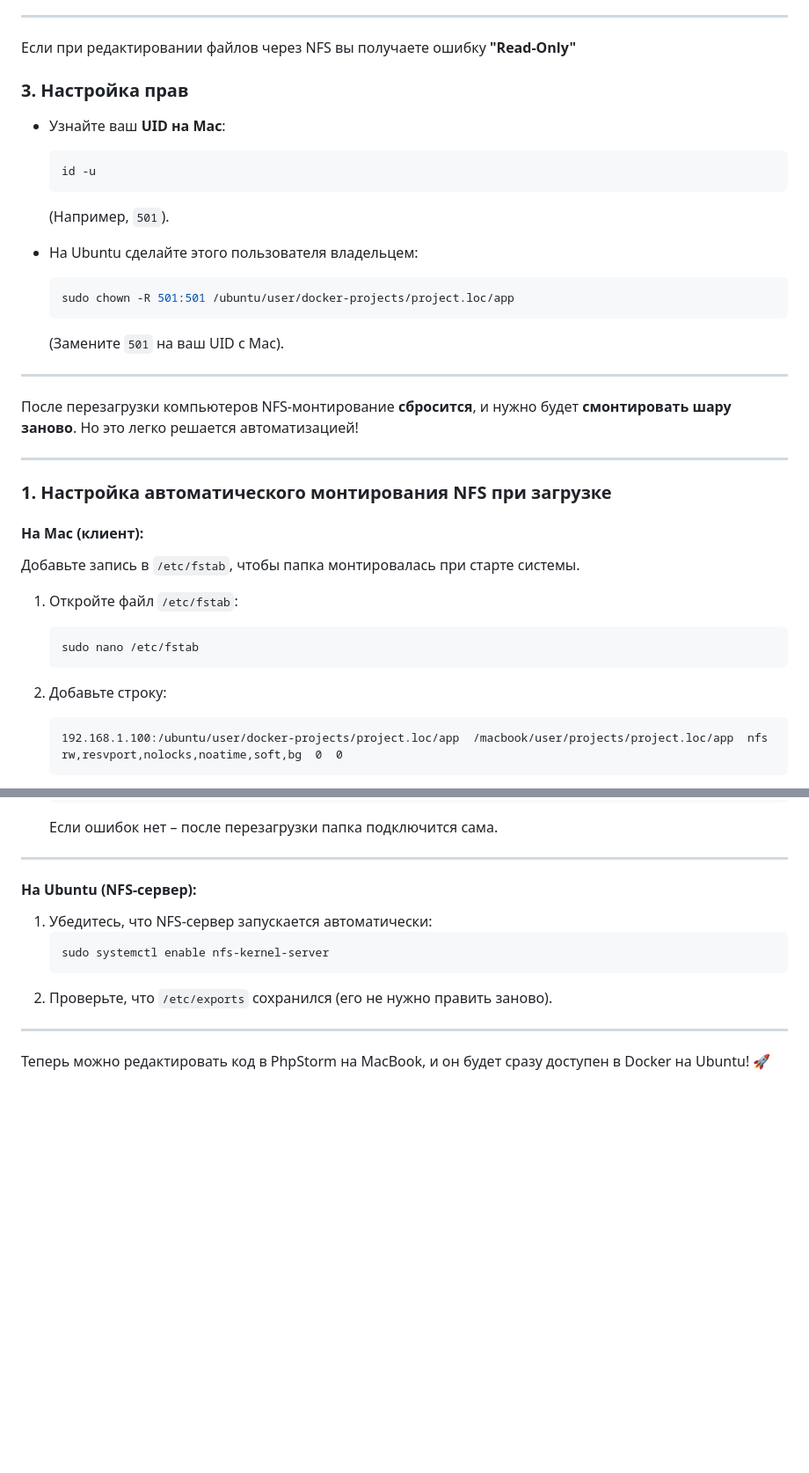
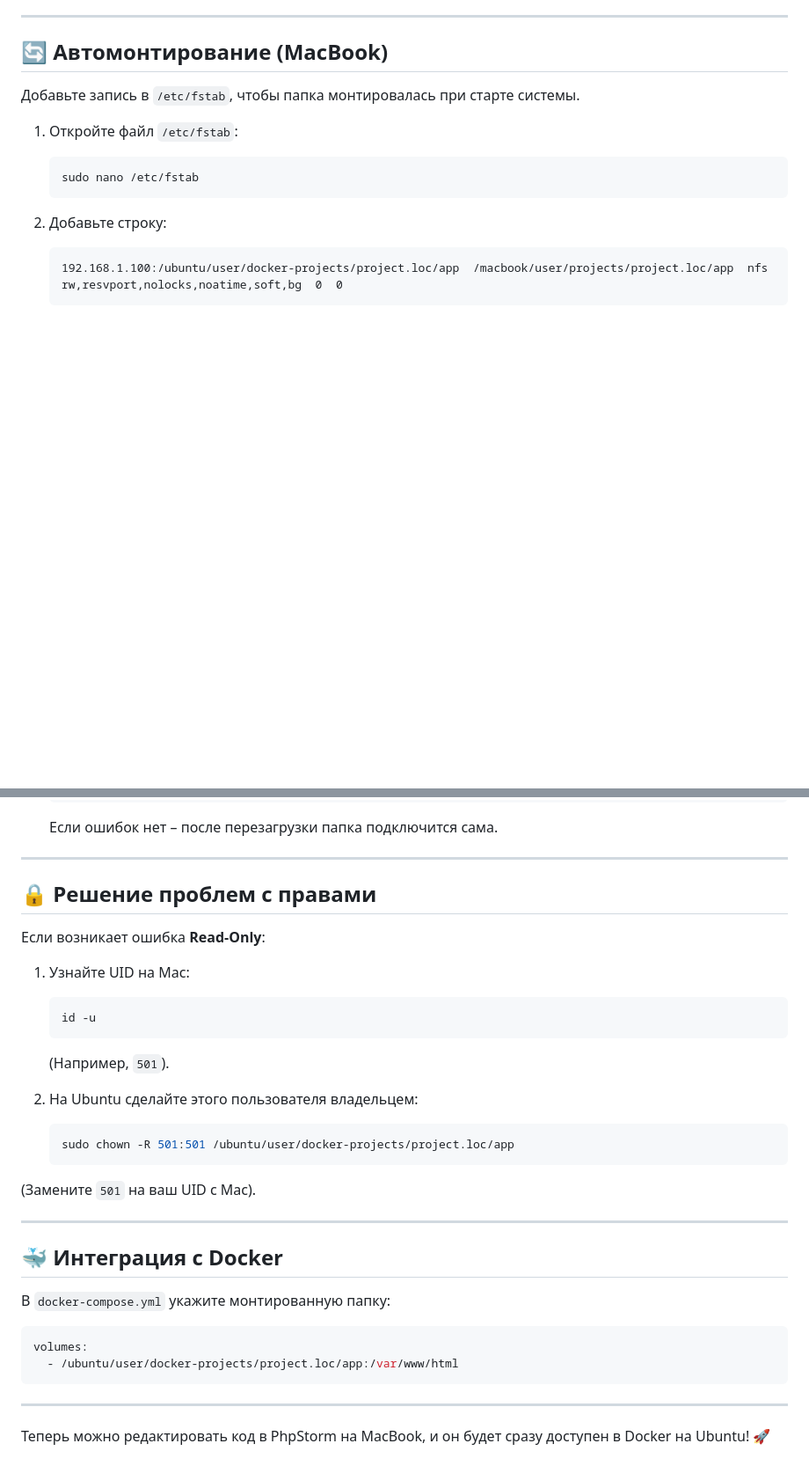
Before and after one commit to iextra/iextra.github.io, a Markdown page: notes/note1.md, 2 parts joined by grey strips. Shown: that part at 88% size. Rendered like a GitHub page; blank space fills up the shorter version.

````diff
--- a/notes/note1.md
+++ b/notes/note1.md
@@ -62,30 +70,7 @@ ls /macbook/user/projects/project.loc/app
 
 ---
 
-Если при редактировании файлов через NFS вы получаете ошибку **"Read-Only"**
-
-### **3. Настройка прав**
-- Узнайте ваш **UID на Mac**:
-  ```bash
-  id -u
-  ```
-  (Например, `501`).
-
-- На Ubuntu сделайте этого пользователя владельцем:
-  ```bash
-  sudo chown -R 501:501 /ubuntu/user/docker-projects/project.loc/app
-  ```
-  (Замените `501` на ваш UID с Mac).
-
----
-
-После перезагрузки компьютеров NFS-монтирование **сбросится**, и нужно будет **смонтировать шару заново**. Но это легко решается автоматизацией!
-
----
-
-### **1. Настройка автоматического монтирования NFS при загрузке**
-
-#### **На Mac (клиент)**:
+## 🔄 Автомонтирование (MacBook)
 Добавьте запись в `/etc/fstab`, чтобы папка монтировалась при старте системы.
 
 1. Откройте файл `/etc/fstab`:
@@ -109,12 +94,29 @@ ls /macbook/user/projects/project.loc/app
 
 ---
 
-#### **На Ubuntu (NFS-сервер)**:
-1. Убедитесь, что NFS-сервер запускается автоматически:
+## 🔒 Решение проблем с правами
+Если возникает ошибка **Read-Only**:
+
+1. Узнайте UID на Mac:
    ```bash
-   sudo systemctl enable nfs-kernel-server
+   id -u
    ```
-2. Проверьте, что `/etc/exports` сохранился (его не нужно править заново).
+   (Например, `501`).
+
+2. На Ubuntu сделайте этого пользователя владельцем:
+   ```bash
+   sudo chown -R 501:501 /ubuntu/user/docker-projects/project.loc/app
+   ```
+  (Замените `501` на ваш UID с Mac).
+
+---
+
+## 🐳 Интеграция с Docker
+В `docker-compose.yml` укажите монтированную папку:
+```yaml
+volumes:
+  - /ubuntu/user/docker-projects/project.loc/app:/var/www/html
+```
 
 ---
 
````
Also changed, not shown: other parts of notes/note1.md (+32 -24 lines).
